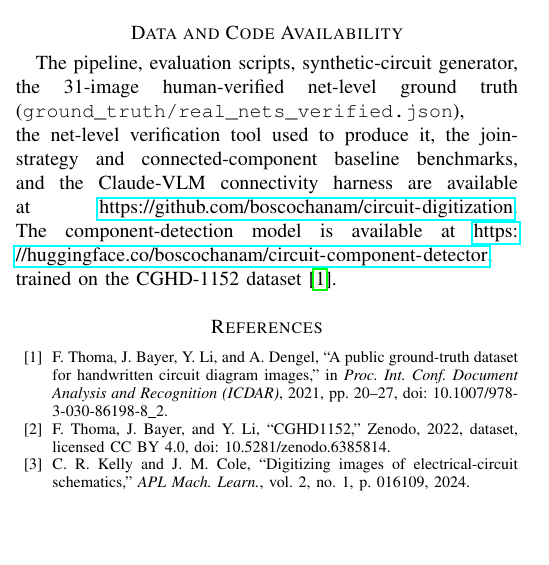
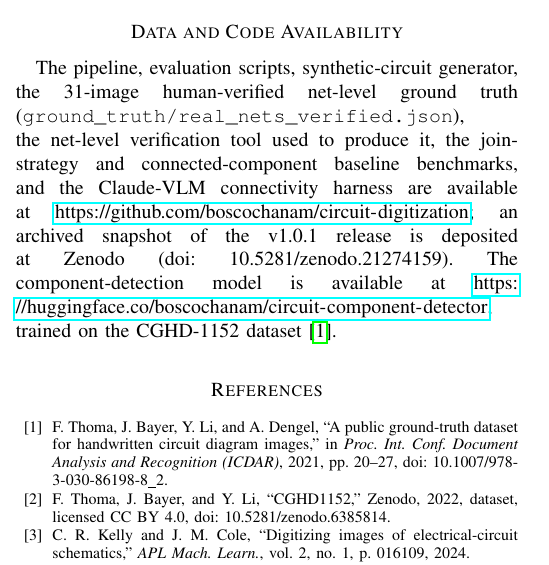
Before and after one commit to boscochanam/circuit-digitization, a LaTeX paper (paper/ieee-paper/paper-build.tex): part of one column of page 9 of 10, cut so that both start at the same text, the shorter picture padded with empty space. Compiled offline with pdfLaTeX.

Commit message:
zenodo: backfill v1.0.1 DOIs into CITATION.cff and paper
Version DOI 10.5281/zenodo.21274159 and concept DOI 10.5281/zenodo.21274158
from the archived v1.0.1 release. CITATION.cff gains an identifiers block and
its version bumps to 1.0.1 to match the deposit; the paper's Data and Code
Availability section cites the version DOI in both paper-access and paper-build.

```diff
--- a/paper/ieee-paper/paper-build.tex
+++ b/paper/ieee-paper/paper-build.tex
@@ -352,7 +352,7 @@ human-verified net-level ground truth (\texttt{ground\_truth/real\_nets\_verifie
 the net-level verification tool used to produce it, the join-strategy and
 connected-component baseline benchmarks, and the Claude-VLM connectivity harness are
 available at
-\url{https://github.com/boscochanam/circuit-digitization}. The component-detection model
+\url{https://github.com/boscochanam/circuit-digitization}; an archived snapshot of the v1.0.1 release is deposited at Zenodo (doi:~10.5281/zenodo.21274159). The component-detection model
 is available at \url{https://huggingface.co/boscochanam/circuit-component-detector}, trained
 on the CGHD-1152 dataset~\cite{bayer2021cghd}.
 
```
Also changed, not shown: paper/ieee-paper/paper-access.tex (+1 -1 lines), 2 other files.
